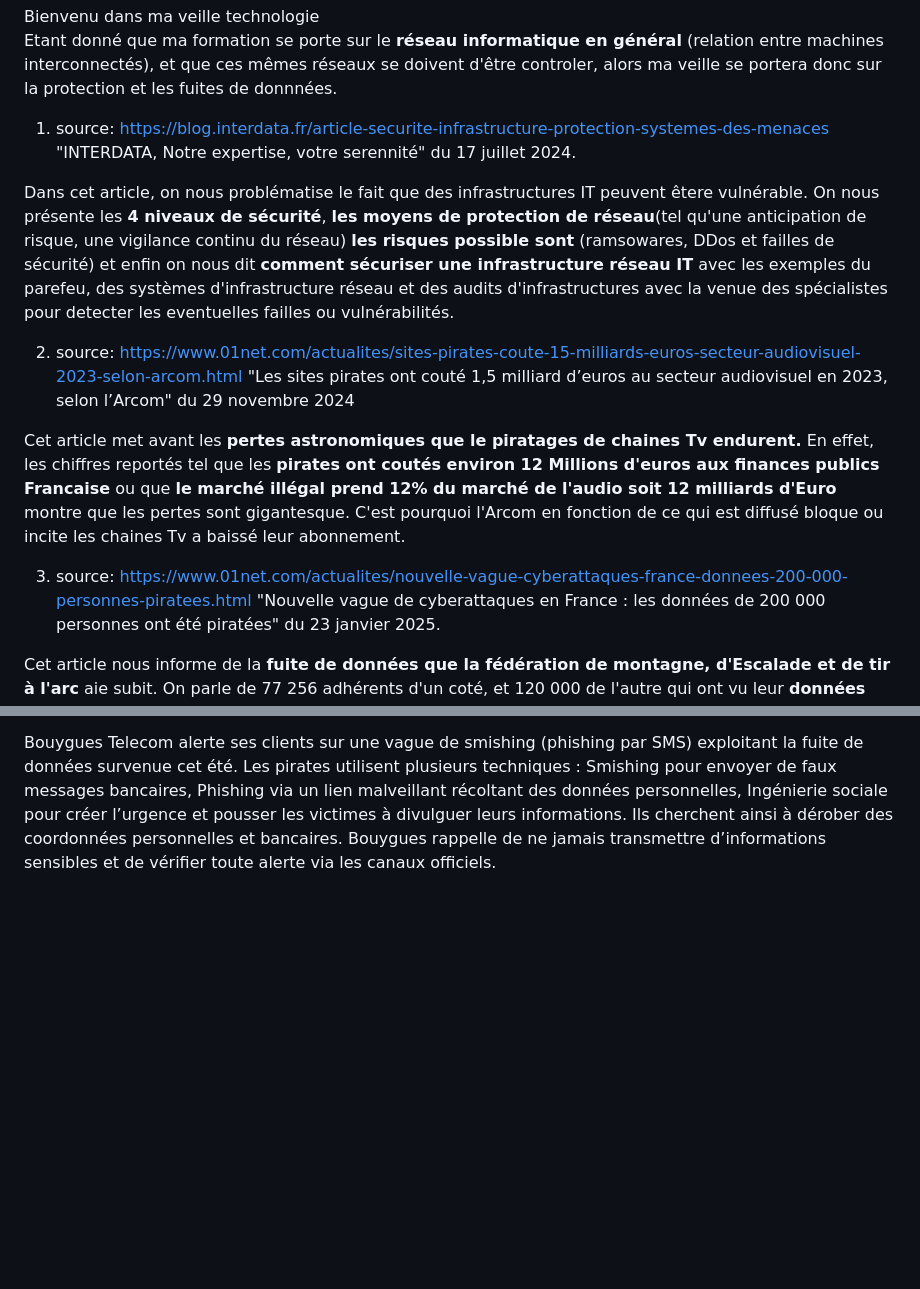
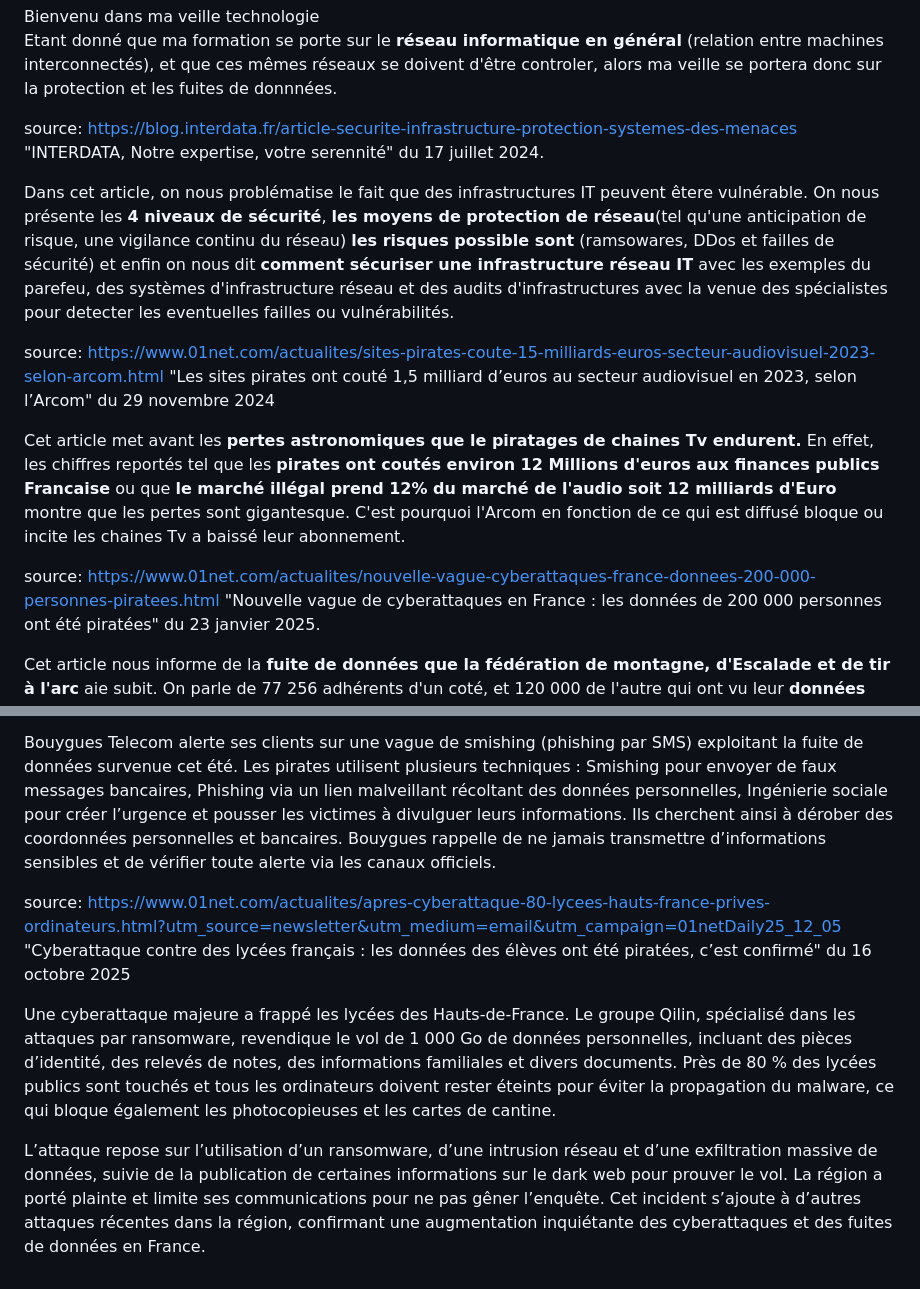
Before and after one commit to hamoutos/portfolio, a Markdown page: portfoliocontent/veilletechno.md, 2 parts joined by grey strips. GitHub-like rendering; blank space fills up the shorter version.

```diff
--- a/portfoliocontent/veilletechno.md
+++ b/portfoliocontent/veilletechno.md
@@ -8,20 +8,20 @@ Ma Veille technologique
 Bienvenu dans ma veille technologie
 Etant donné que ma formation se porte sur le **réseau informatique en général** (relation entre machines interconnectés), et que ces mêmes réseaux se doivent d'être controler, alors ma veille se portera donc sur la protection et les fuites de donnnées.
 
-1) source: https://blog.interdata.fr/article-securite-infrastructure-protection-systemes-des-menaces
+source: https://blog.interdata.fr/article-securite-infrastructure-protection-systemes-des-menaces
 "INTERDATA, Notre expertise, votre serennité" du 17 juillet 2024.
 
 Dans cet article, on nous problématise le fait que des infrastructures IT peuvent êtere vulnérable.
 On nous présente les **4 niveaux de sécurité**, **les moyens de protection de réseau**(tel qu'une anticipation de risque, une vigilance continu du réseau) **les risques possible sont** (ramsowares, DDos et failles de sécurité) et enfin on nous dit **comment sécuriser une infrastructure réseau IT** avec les exemples du parefeu, des systèmes d'infrastructure réseau et des audits d'infrastructures avec la venue des spécialistes pour detecter les eventuelles failles ou vulnérabilités.
 
-2) source: https://www.01net.com/actualites/sites-pirates-coute-15-milliards-euros-secteur-audiovisuel-2023-selon-arcom.html
+source: https://www.01net.com/actualites/sites-pirates-coute-15-milliards-euros-secteur-audiovisuel-2023-selon-arcom.html
 "Les sites pirates ont couté 1,5 milliard d’euros au secteur audiovisuel en 2023, selon l’Arcom" du 29 novembre 2024
 
 Cet article met avant les **pertes astronomiques que le piratages de chaines Tv endurent.**
 En effet, les chiffres reportés tel que les **pirates ont coutés environ 12 Millions d'euros aux finances publics Francaise** ou que **le marché illégal prend 12% du marché de l'audio soit 12 milliards d'Euro** montre que les pertes sont gigantesque.
 C'est pourquoi l'Arcom en fonction de ce qui est diffusé bloque ou incite les chaines Tv a baissé leur abonnement.
 
-3) source: https://www.01net.com/actualites/nouvelle-vague-cyberattaques-france-donnees-200-000-personnes-piratees.html
+source: https://www.01net.com/actualites/nouvelle-vague-cyberattaques-france-donnees-200-000-personnes-piratees.html
 "Nouvelle vague de cyberattaques en France : les données de 200 000 personnes ont été piratées" du 23 janvier 2025.
 
 Cet article nous informe de la **fuite de données que la fédération de montagne, d'Escalade et de tir à l'arc** aie subit.
@@ -38,3 +38,10 @@ Phishing via un lien malveillant récoltant des données personnelles,
 Ingénierie sociale pour créer l’urgence et pousser les victimes à divulguer leurs informations.
 Ils cherchent ainsi à dérober des coordonnées personnelles et bancaires.
 Bouygues rappelle de ne jamais transmettre d’informations sensibles et de vérifier toute alerte via les canaux officiels.
+
+source: https://www.01net.com/actualites/apres-cyberattaque-80-lycees-hauts-france-prives-ordinateurs.html?utm_source=newsletter&utm_medium=email&utm_campaign=01netDaily25_12_05
+"Cyberattaque contre des lycées français : les données des élèves ont été piratées, c’est confirmé" du 16 octobre 2025
+
+Une cyberattaque majeure a frappé les lycées des Hauts-de-France. Le groupe Qilin, spécialisé dans les attaques par ransomware, revendique le vol de 1 000 Go de données personnelles, incluant des pièces d’identité, des relevés de notes, des informations familiales et divers documents. Près de 80 % des lycées publics sont touchés et tous les ordinateurs doivent rester éteints pour éviter la propagation du malware, ce qui bloque également les photocopieuses et les cartes de cantine.
+
+L’attaque repose sur l’utilisation d’un ransomware, d’une intrusion réseau et d’une exfiltration massive de données, suivie de la publication de certaines informations sur le dark web pour prouver le vol. La région a porté plainte et limite ses communications pour ne pas gêner l’enquête. Cet incident s’ajoute à d’autres attaques récentes dans la région, confirmant une augmentation inquiétante des cyberattaques et des fuites de données en France.
```
